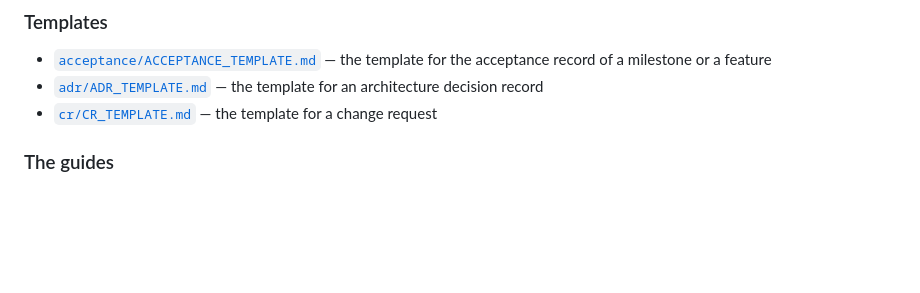
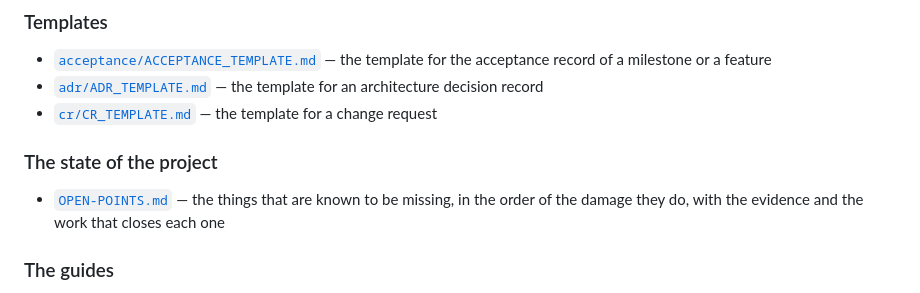
Before and after one commit to mazer666/PhairPlayRust, a Markdown page: docs/README.md, the part around the change. Drawn GitHub-style; blank space fills up the shorter version.

```diff
--- a/docs/README.md
+++ b/docs/README.md
@@ -48,6 +48,12 @@ here go deeper.
 - [`adr/ADR_TEMPLATE.md`](adr/ADR_TEMPLATE.md) — the template for an
   architecture decision record
 - [`cr/CR_TEMPLATE.md`](cr/CR_TEMPLATE.md) — the template for a change request
+
+### The state of the project
+
+- [`OPEN-POINTS.md`](OPEN-POINTS.md) — the things that are known to be
+  missing, in the order of the damage they do, with the evidence and the
+  work that closes each one
 
 ### The guides
 
```
Also changed, not shown: README.md (+7 -0 lines), docs/OPEN-POINTS.md (added, +199 -0 lines).
